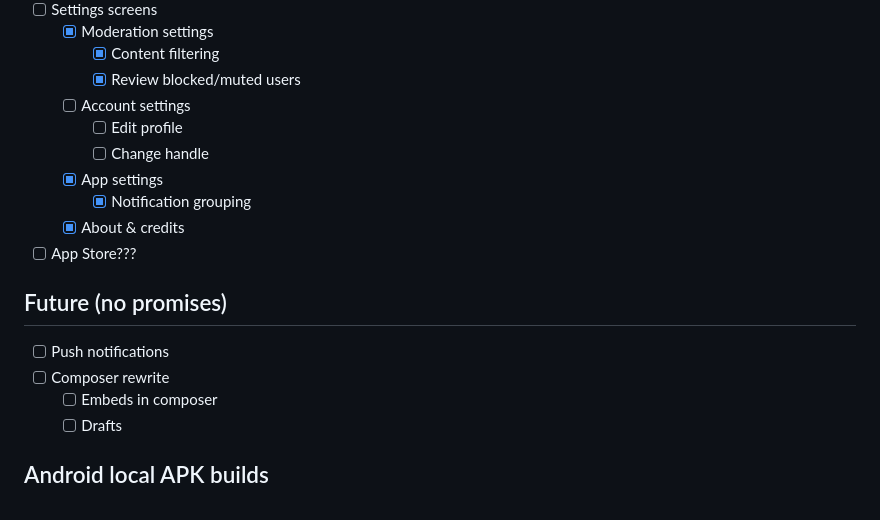
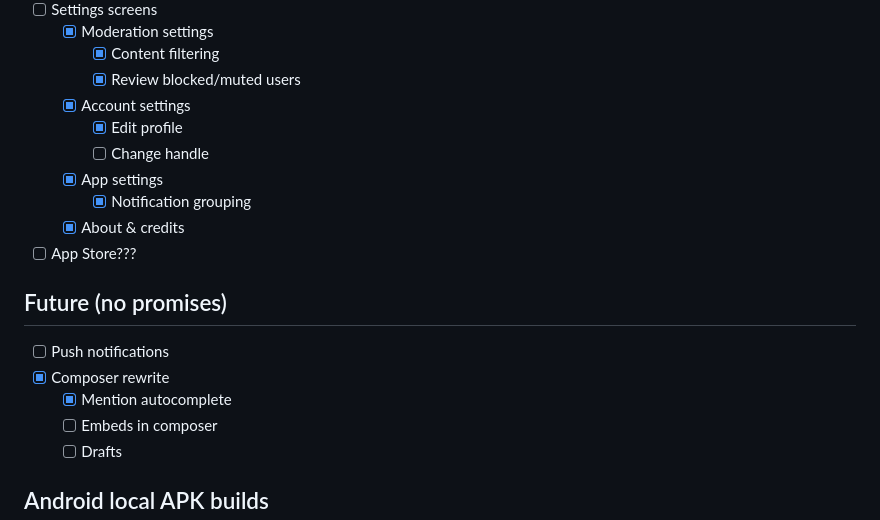
Before and after one commit to mozzius/graysky, a Markdown page: README.md, the part around the change. Drawn GitHub-style.

```diff
--- a/README.md
+++ b/README.md
@@ -56,8 +56,8 @@ pnpm dev
   - [x] Moderation settings
     - [x] Content filtering
     - [x] Review blocked/muted users
-  - [ ] Account settings
-    - [ ] Edit profile
+  - [x] Account settings
+    - [x] Edit profile
     - [ ] Change handle
   - [x] App settings
     - [x] Notification grouping
@@ -67,7 +67,8 @@ pnpm dev
 ## Future (no promises)
 
 - [ ] Push notifications
-- [ ] Composer rewrite
+- [x] Composer rewrite
+  - [x] Mention autocomplete
   - [ ] Embeds in composer
   - [ ] Drafts
 
```
